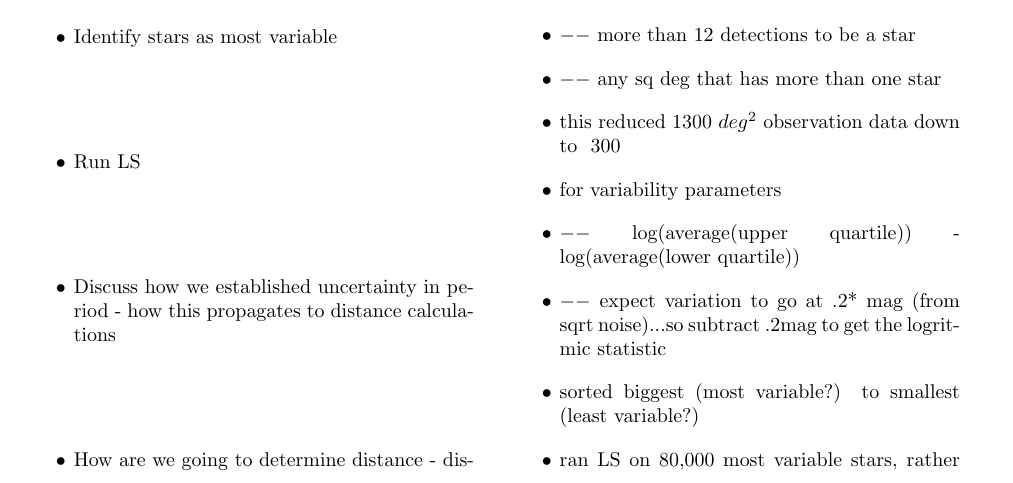
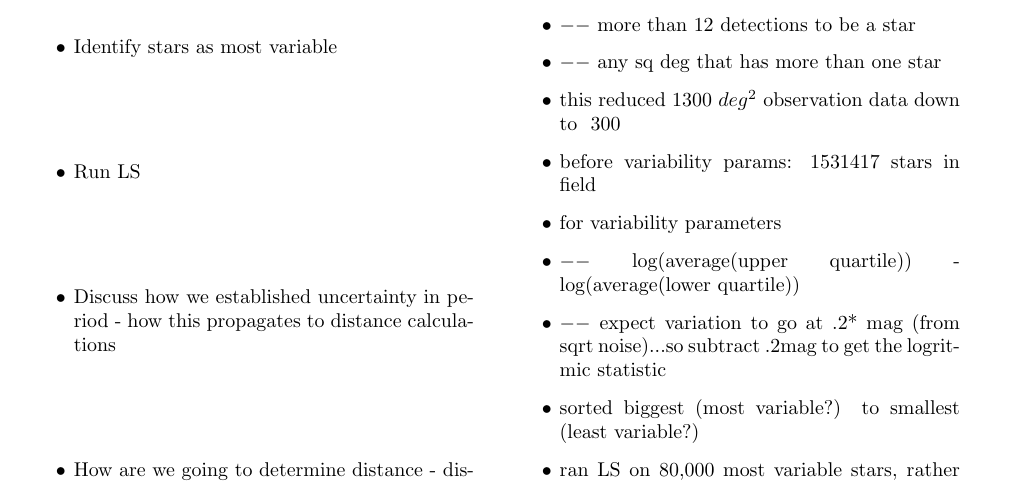
Before and after one commit to cmutnik/ASTR301, a LaTeX paper (RR_Lyae_paper/RRLyrae_2016.tex): part of page 1 of 3, cut so that both start at the same text. Compiled offline with pdfLaTeX.

Commit message:
quick push

```diff
--- a/RR_Lyae_paper/RRLyrae_2016.tex
+++ b/RR_Lyae_paper/RRLyrae_2016.tex
@@ -91,6 +91,7 @@ $b^{II}=\pm5$
  \item{} $--$ more than 12 detections to be a star
  \item{} $--$ any sq deg that has more than one star
  \item{} this reduced 1300 $deg^2$ observation data down to ~300
+ \item{} before variability params: 1531417 stars in field
  \item{} for variability parameters
  \item{} $--$ log(average(upper quartile)) - log(average(lower quartile))
  \item{} $--$ expect variation to go at .2* mag (from sqrt noise)...so subtract .2mag to get the logritmic statistic
```
Also changed, not shown: RR_Lyae_paper/RRLyrae_2016.pdf, RR_Lyae_paper/RRLyrae_2016.tex (1 more changed lines), 3 other files.
